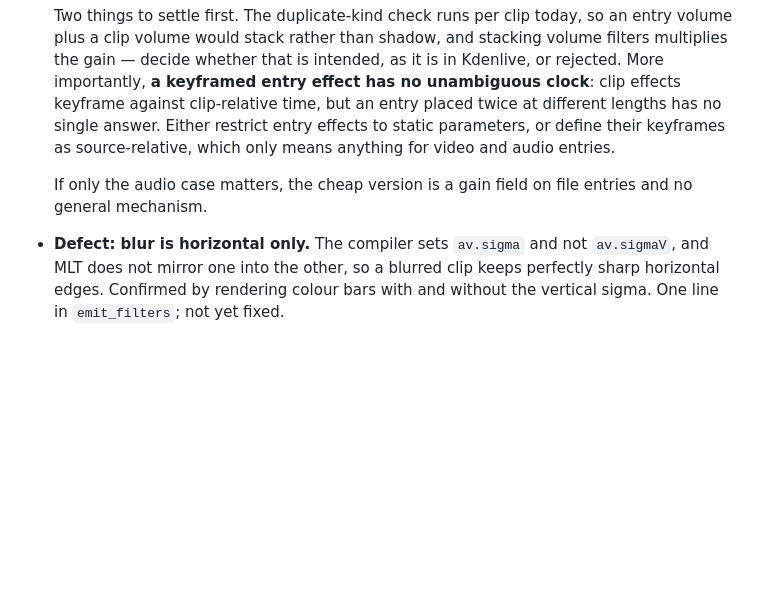
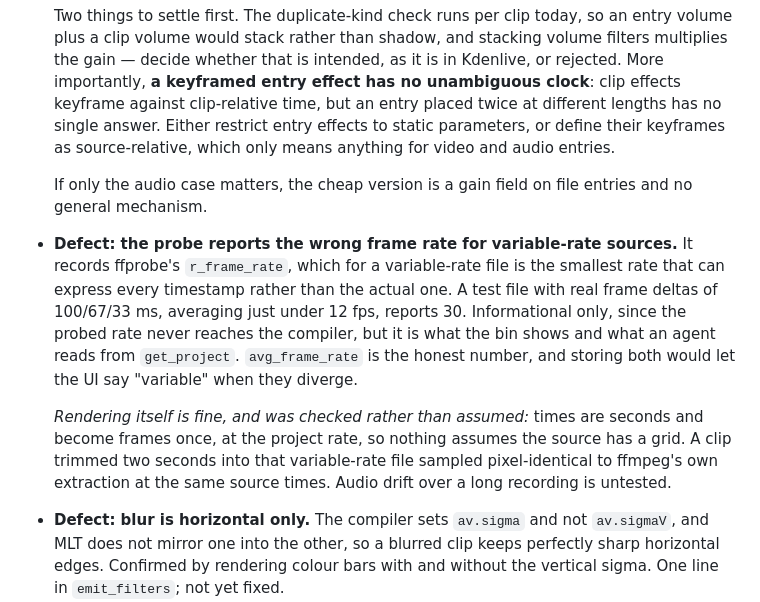
Before and after one commit to Raffaelbdl/kuma-editor, a Markdown page: docs/decisions.md, the part around the change. Rendered like a GitHub page; blank space fills up the shorter version.

Commit message:
docs: record the variable-frame-rate probe defect
The probe stores ffprobe's r_frame_rate, which for a variable-rate file is the
smallest rate expressing all timestamps, not the real one. A file averaging just
under 12 fps reports 30. Informational only since the compiler never reads it, but
it is what the bin and get_project show.

Rendering was verified rather than assumed: a clip trimmed two seconds into a file
with 100/67/33 ms frame deltas sampled identical to ffmpeg's extraction at the same
source times, because times are seconds and convert to frames once at the project
rate. Audio drift over a long recording remains untested and is noted as such.

Co-Authored-By: Claude Opus 5 <noreply@anthropic.com>
Claude-Session: https://claude.ai/code/session_01GeFtdwH8psyXH2Zpk4vfDh

```diff
--- a/docs/decisions.md
+++ b/docs/decisions.md
@@ -320,6 +320,20 @@ Lower priority than nested sequences above.
   If only the audio case matters, the cheap version is a gain field on file entries and no
   general mechanism.
 
+- **Defect: the probe reports the wrong frame rate for variable-rate sources.** It records
+  ffprobe's `r_frame_rate`, which for a variable-rate file is the smallest rate that can
+  express every timestamp rather than the actual one. A test file with real frame deltas
+  of 100/67/33 ms, averaging just under 12 fps, reports 30. Informational only, since the
+  probed rate never reaches the compiler, but it is what the bin shows and what an agent
+  reads from `get_project`. `avg_frame_rate` is the honest number, and storing both would
+  let the UI say "variable" when they diverge.
+
+  *Rendering itself is fine, and was checked rather than assumed:* times are seconds and
+  become frames once, at the project rate, so nothing assumes the source has a grid. A
+  clip trimmed two seconds into that variable-rate file sampled pixel-identical to
+  ffmpeg's own extraction at the same source times. Audio drift over a long recording is
+  untested.
+
 - **Defect: blur is horizontal only.** The compiler sets `av.sigma` and not `av.sigmaV`,
   and MLT does not mirror one into the other, so a blurred clip keeps perfectly sharp
   horizontal edges. Confirmed by rendering colour bars with and without the vertical
```
